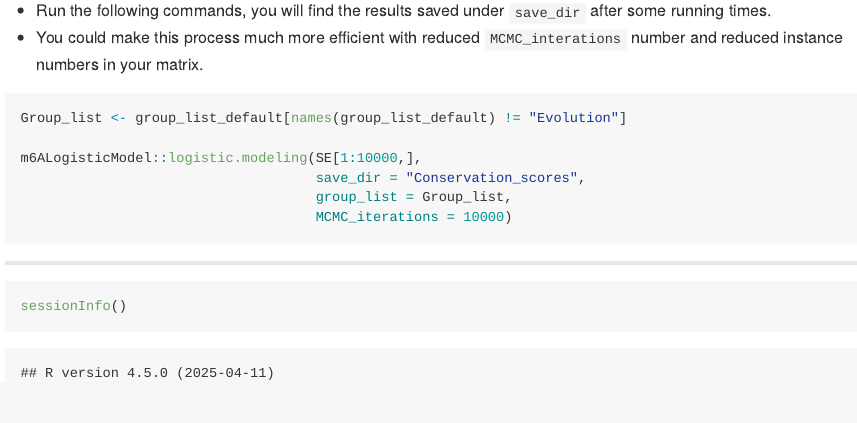
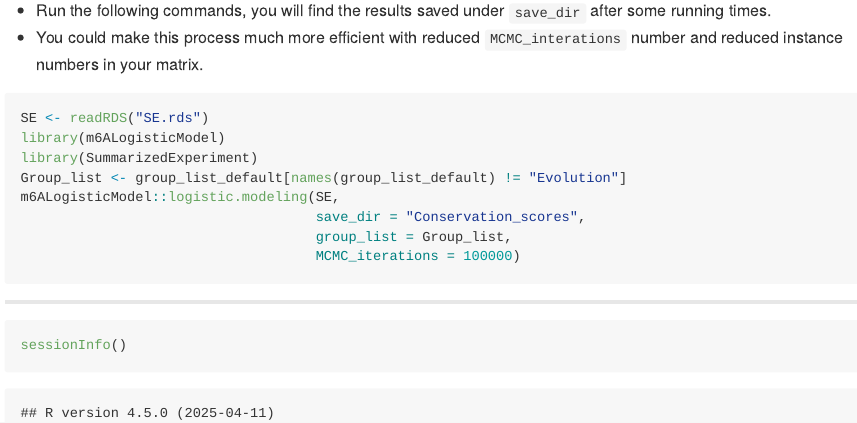
Before and after one commit to ZW-xjtlu/m6ALogisticModel, an R Markdown document (README.rmd): the page in a window 1100 px wide, from 4090 px down. Rendered offline with R 4.5, knitr and Pandoc, with nearby package versions; some code elsewhere in the file could not run offline; long lines of code are wrapped.

Commit message:
Fix bug
Some nasty bugs

````diff
--- a/README.rmd
+++ b/README.rmd
@@ -145,12 +145,14 @@ SE <- m6ALogisticModel::predictors.annot(se = SE,
 - You could make this process much more efficient with reduced `MCMC_interations` number and reduced instance numbers in your matrix.
 
 ```{r,cache = T,eval=FALSE}
+SE <- readRDS("SE.rds")
+library(m6ALogisticModel)
+library(SummarizedExperiment)
 Group_list <- group_list_default[names(group_list_default) != "Evolution"]
-
-m6ALogisticModel::logistic.modeling(SE[1:10000,],
+m6ALogisticModel::logistic.modeling(SE,
                                     save_dir = "Conservation_scores",
                                     group_list = Group_list,
-                                    MCMC_iterations = 10000)
+                                    MCMC_iterations = 100000)
 ```
 
 
````
Also changed, not shown: R/logistic.modeling.R (+2 -2 lines), 1 other file.
